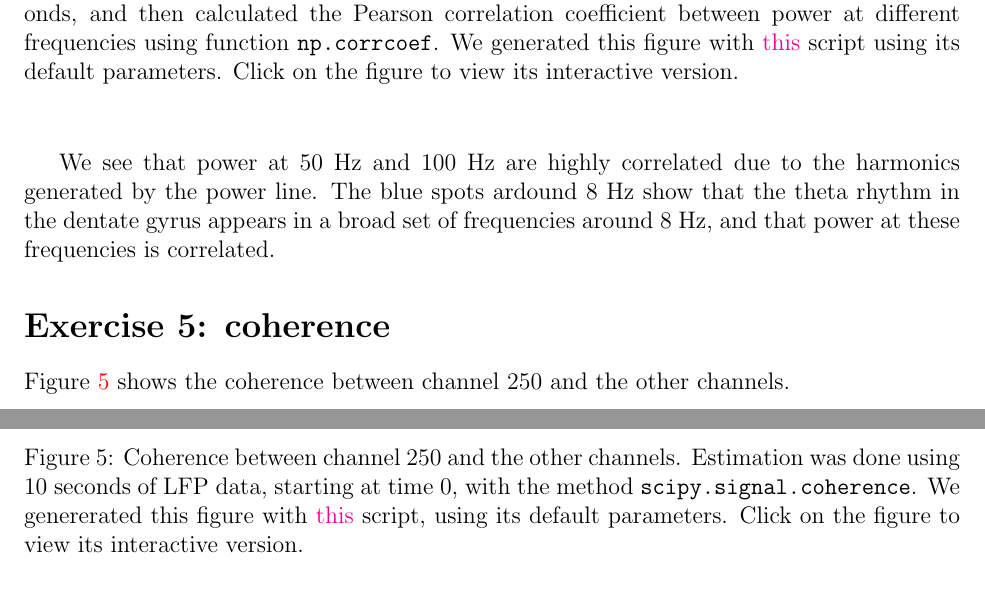
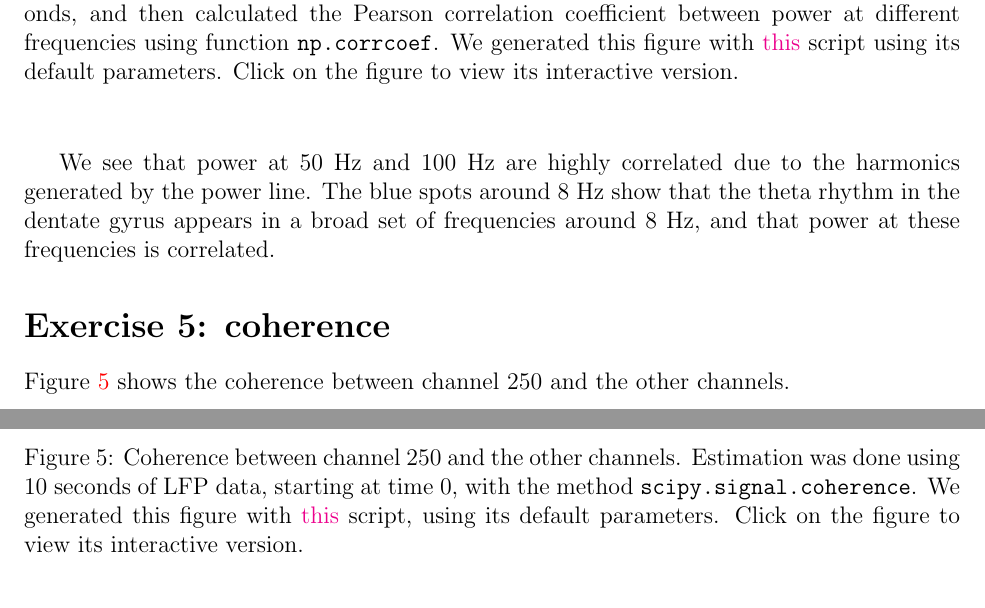
Before and after one commit to joacorapela/neuroinformatics23, a LaTeX document (worksheets/ws3/mySolution/report/rapela_ws3.tex): two parts of pages 4 and 5 of 10, joined at a grey line, cut so that both start at the same text. The pictures show the PDF file worksheets/ws3/mySolution/report/rapela_ws3.pdf that the author committed with the source.

Commit message:
Fixed typos

```diff
--- a/worksheets/ws3/mySolution/report/rapela_ws3.tex
+++ b/worksheets/ws3/mySolution/report/rapela_ws3.tex
@@ -156,7 +156,7 @@ multiple channels and long duration), we used a computer with very large RAM mem
         \end{figure}
 
 We see that power at 50~Hz and 100~Hz are highly correlated due to the
-harmonics generated by the power line. The blue spots ardound 8~Hz show that
+harmonics generated by the power line. The blue spots around 8~Hz show that
 the theta rhythm in the dentate gyrus appears in a broad set of frequencies
 around 8~Hz, and that power at these frequencies is correlated.
 
@@ -172,7 +172,7 @@ channel 250 and the other channels.
         \caption{Coherence between channel 250 and the other channels.
         Estimation was done using 10~seconds of LFP data, starting at time 0,
         with the method \texttt{scipy.signal.coherence}.
-        We genererated this figure with
+        We generated this figure with
         \href{https://github.com/joacorapela/neuroinformatics23/blob/master/worksheets/ws3/mySolution/code/scripts/doPlotCoherence.py}{this}
         script, using its default parameters.
         Click on the figure to view its interactive version.}
```
Also changed, not shown: worksheets/ws3/mySolution/report/rapela_ws3.pdf.
